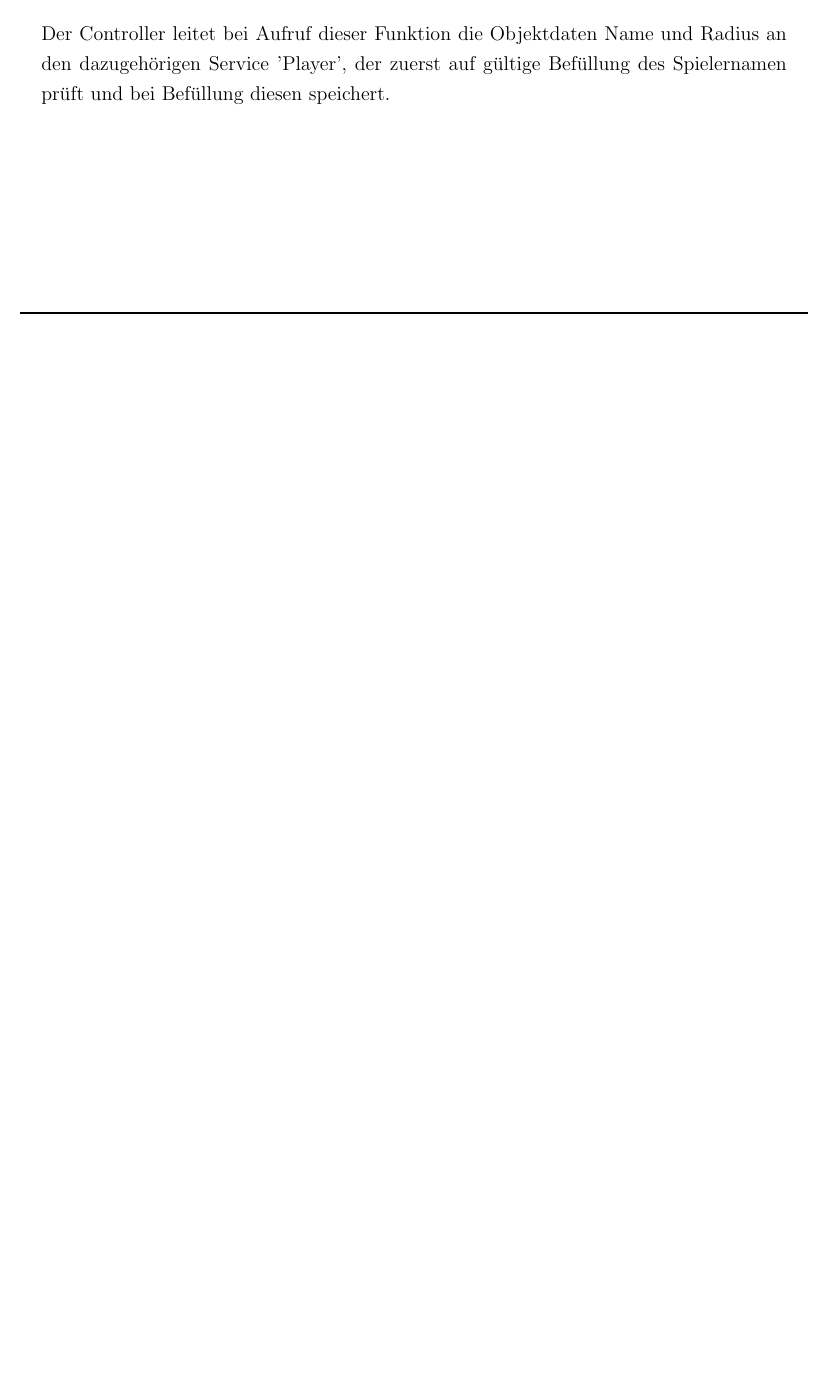
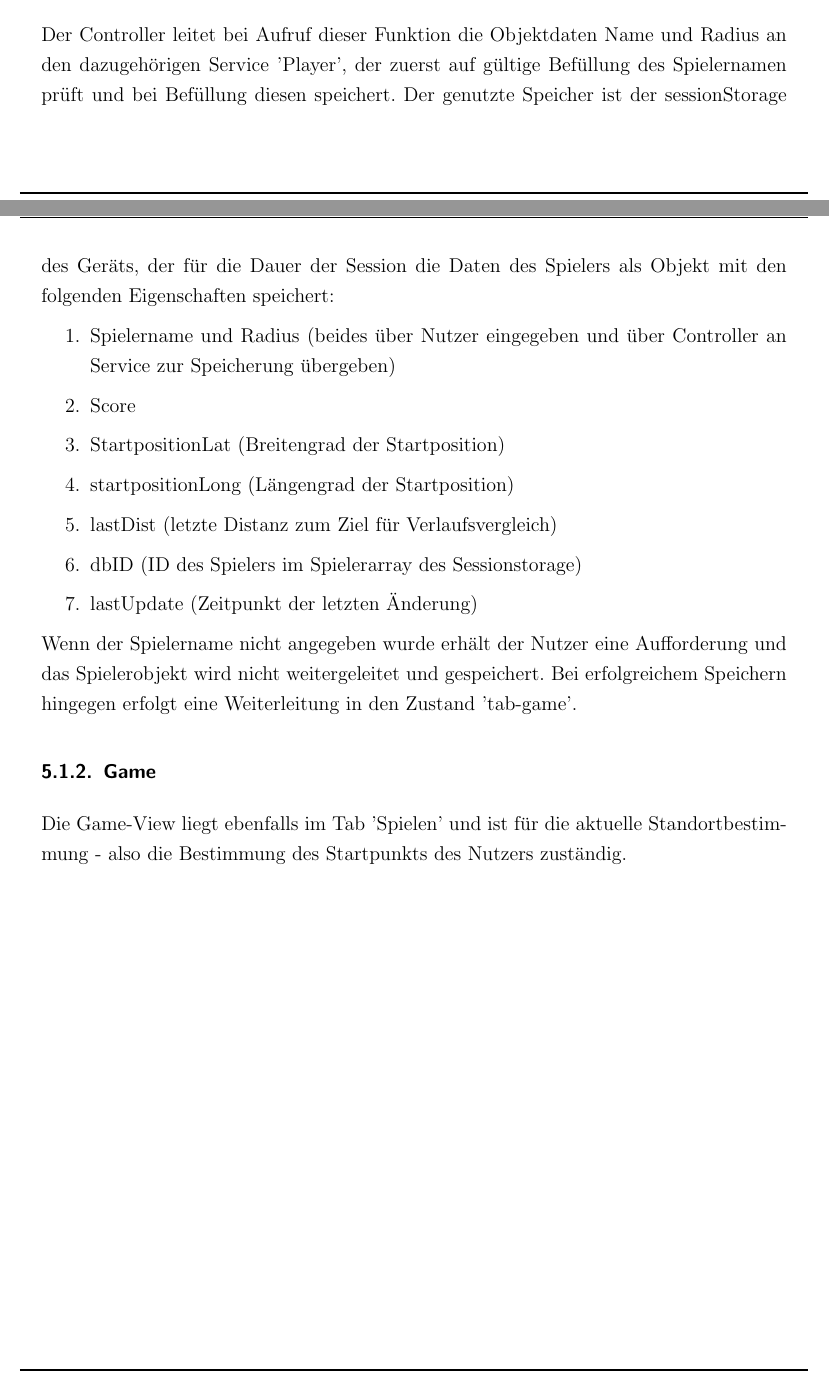
Before and after one commit to Einalem/LBS, a LaTeX paper (Ausarbeitung/tex/main.tex, which reads Ausarbeitung/tex/sections/C_Implementierung.tex): part of page 77 of 81 before the commit and two parts of pages 77 and 78 of 82 after it, the two joined at a grey line, cut so that both start at the same text, the shorter picture padded with empty space. Compiled offline with pdfLaTeX.

Commit message:
Implementierung tab-play

```diff
--- a/Ausarbeitung/tex/sections/C_Implementierung.tex
+++ b/Ausarbeitung/tex/sections/C_Implementierung.tex
@@ -23,4 +25,16 @@ Schon während der Eingabe der benötigten Informaitonen (Name und Radius) wird
 \\
 \includegraphics[width=1\textwidth]{ref/images/play.png} \\
 \\
-Der Controller leitet bei Aufruf dieser Funktion die Objektdaten Name und Radius an den dazugehörigen Service 'Player', der zuerst auf gültige Befüllung des Spielernamen prüft und bei Befüllung diesen speichert.
+Der Controller leitet bei Aufruf dieser Funktion die Objektdaten Name und Radius an den dazugehörigen Service 'Player', der zuerst auf gültige Befüllung des Spielernamen prüft und bei Befüllung diesen speichert. Der genutzte Speicher ist der sessionStorage des Geräts, der für die Dauer der Session die Daten des Spielers als Objekt mit den folgenden Eigenschaften speichert:
+\begin{enumerate}
+\item Spielername und Radius (beides über Nutzer eingegeben und über Controller an Service zur Speicherung übergeben)
+\item Score
+\item StartpositionLat (Breitengrad der Startposition)
+\item startpositionLong (Längengrad der Startposition)
+\item lastDist (letzte Distanz zum Ziel für Verlaufsvergleich)
+\item dbID (ID des Spielers im Spielerarray des Sessionstorage)
+\item lastUpdate (Zeitpunkt der letzten Änderung)
+\end{enumerate}
+Wenn der Spielername nicht angegeben wurde erhält der Nutzer eine Aufforderung und das Spielerobjekt wird nicht weitergeleitet und gespeichert. Bei erfolgreichem Speichern hingegen erfolgt eine Weiterleitung in den Zustand 'tab-game'.
+\subsubsection{Game}
+Die Game-View liegt ebenfalls im Tab 'Spielen' und ist für die aktuelle Standortbestimmung - also die Bestimmung des Startpunkts des Nutzers zuständig.
```
Also changed, not shown: Ausarbeitung/tex/main.pdf, Ausarbeitung/tex/sections/C_Implementierung.tex (4 more changed lines), 1 other file.
